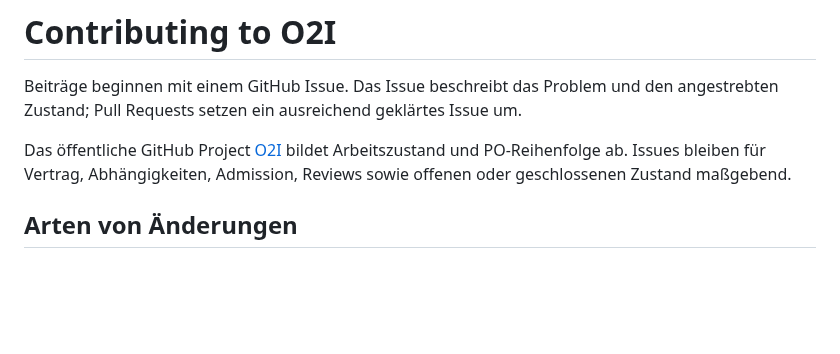
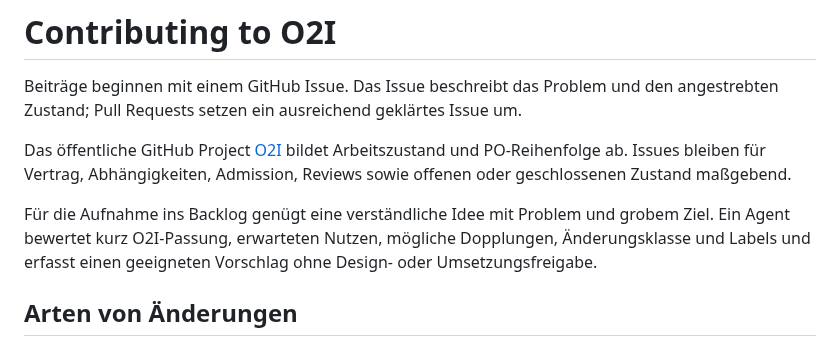
Before and after one commit to normenmueller/o2i, a Markdown page: CONTRIBUTING.md, the part around the change. Drawn GitHub-style; blank space fills up the shorter version.

```diff
--- a/CONTRIBUTING.md
+++ b/CONTRIBUTING.md
@@ -3,6 +3,8 @@
 Beiträge beginnen mit einem GitHub Issue. Das Issue beschreibt das Problem und den angestrebten Zustand; Pull Requests setzen ein ausreichend geklärtes Issue um.
 
 Das öffentliche GitHub Project [O2I](https://github.com/users/normenmueller/projects/4) bildet Arbeitszustand und PO-Reihenfolge ab. Issues bleiben für Vertrag, Abhängigkeiten, Admission, Reviews sowie offenen oder geschlossenen Zustand maßgebend.
+
+Für die Aufnahme ins Backlog genügt eine verständliche Idee mit Problem und grobem Ziel. Ein Agent bewertet kurz O2I-Passung, erwarteten Nutzen, mögliche Dopplungen, Änderungsklasse und Labels und erfasst einen geeigneten Vorschlag ohne Design- oder Umsetzungsfreigabe.
 
 ## Arten von Änderungen
 
```
Also changed, not shown: .ai4X/governance/guidelines.md (+2 -0 lines).
